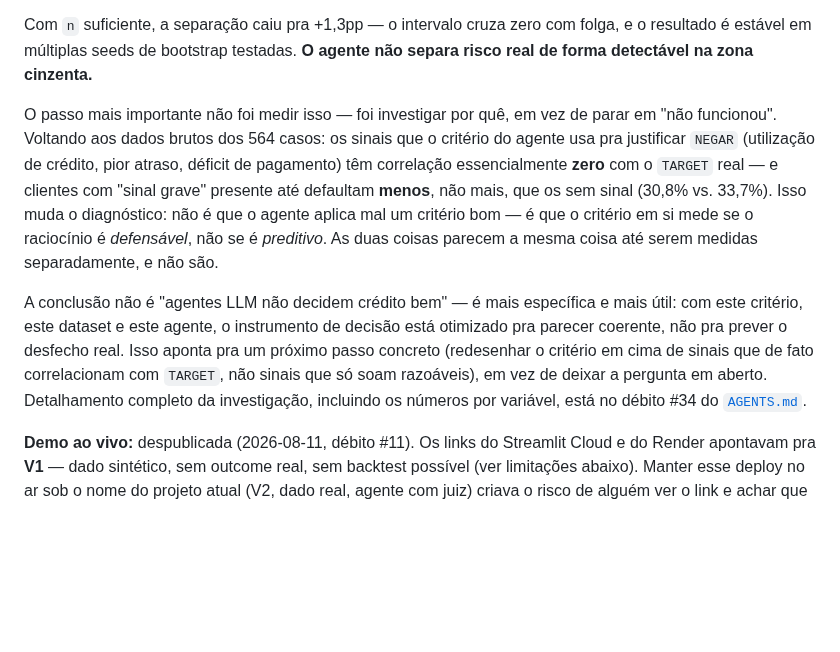
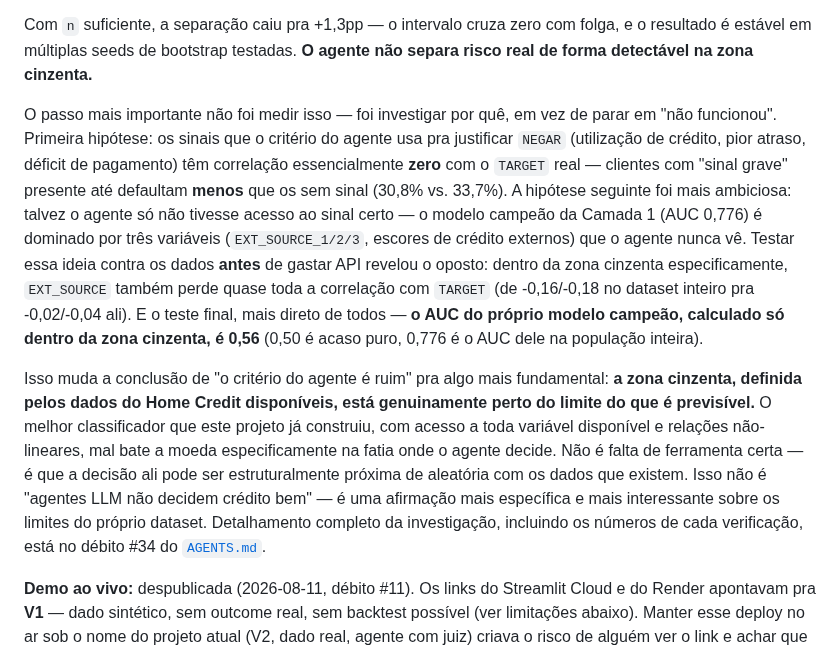
Before and after one commit to luizmaibashi/Payflow-inadimplencia, a Markdown page: README.md, the part around the change. Rendered like a GitHub page; blank space fills up the shorter version.

```diff
--- a/README.md
+++ b/README.md
@@ -33,9 +33,9 @@ A pergunta que motivou o backtest era simples: o agente separa risco real melhor
 
 Com `n` suficiente, a separação caiu pra +1,3pp — o intervalo cruza zero com folga, e o resultado é estável em múltiplas seeds de bootstrap testadas. **O agente não separa risco real de forma detectável na zona cinzenta.**
 
-O passo mais importante não foi medir isso — foi investigar por quê, em vez de parar em "não funcionou". Voltando aos dados brutos dos 564 casos: os sinais que o critério do agente usa pra justificar `NEGAR` (utilização de crédito, pior atraso, déficit de pagamento) têm correlação essencialmente **zero** com o `TARGET` real — e clientes com "sinal grave" presente até defaultam **menos**, não mais, que os sem sinal (30,8% vs. 33,7%). Isso muda o diagnóstico: não é que o agente aplica mal um critério bom — é que o critério em si mede se o raciocínio é *defensável*, não se é *preditivo*. As duas coisas parecem a mesma coisa até serem medidas separadamente, e não são.
+O passo mais importante não foi medir isso — foi investigar por quê, em vez de parar em "não funcionou". Primeira hipótese: os sinais que o critério do agente usa pra justificar `NEGAR` (utilização de crédito, pior atraso, déficit de pagamento) têm correlação essencialmente **zero** com o `TARGET` real — clientes com "sinal grave" presente até defaultam **menos** que os sem sinal (30,8% vs. 33,7%). A hipótese seguinte foi mais ambiciosa: talvez o agente só não tivesse acesso ao sinal certo — o modelo campeão da Camada 1 (AUC 0,776) é dominado por três variáveis (`EXT_SOURCE_1/2/3`, escores de crédito externos) que o agente nunca vê. Testar essa ideia contra os dados **antes** de gastar API revelou o oposto: dentro da zona cinzenta especificamente, `EXT_SOURCE` também perde quase toda a correlação com `TARGET` (de -0,16/-0,18 no dataset inteiro pra -0,02/-0,04 ali). E o teste final, mais direto de todos — **o AUC do próprio modelo campeão, calculado só dentro da zona cinzenta, é 0,56** (0,50 é acaso puro, 0,776 é o AUC dele na população inteira).
 
-A conclusão não é "agentes LLM não decidem crédito bem" — é mais específica e mais útil: com este critério, este dataset e este agente, o instrumento de decisão está otimizado pra parecer coerente, não pra prever o desfecho real. Isso aponta pra um próximo passo concreto (redesenhar o critério em cima de sinais que de fato correlacionam com `TARGET`, não sinais que só soam razoáveis), em vez de deixar a pergunta em aberto. Detalhamento completo da investigação, incluindo os números por variável, está no débito #34 do [`AGENTS.md`](AGENTS.md).
+Isso muda a conclusão de "o critério do agente é ruim" pra algo mais fundamental: **a zona cinzenta, definida pelos dados do Home Credit disponíveis, está genuinamente perto do limite do que é previsível.** O melhor classificador que este projeto já construiu, com acesso a toda variável disponível e relações não-lineares, mal bate a moeda especificamente na fatia onde o agente decide. Não é falta de ferramenta certa — é que a decisão ali pode ser estruturalmente próxima de aleatória com os dados que existem. Isso não é "agentes LLM não decidem crédito bem" — é uma afirmação mais específica e mais interessante sobre os limites do próprio dataset. Detalhamento completo da investigação, incluindo os números de cada verificação, está no débito #34 do [`AGENTS.md`](AGENTS.md).
 
 **Demo ao vivo:** despublicada (2026-08-11, débito #11). Os links do Streamlit Cloud e do Render apontavam pra **V1** — dado sintético, sem outcome real, sem backtest possível (ver limitações abaixo). Manter esse deploy no ar sob o nome do projeto atual (V2, dado real, agente com juiz) criava o risco de alguém ver o link e achar que era o estado atual. A V2 ainda não tem deploy próprio; sem demo ao vivo até lá.
 
```
Also changed, not shown: AGENTS.md (+7 -1 lines).
